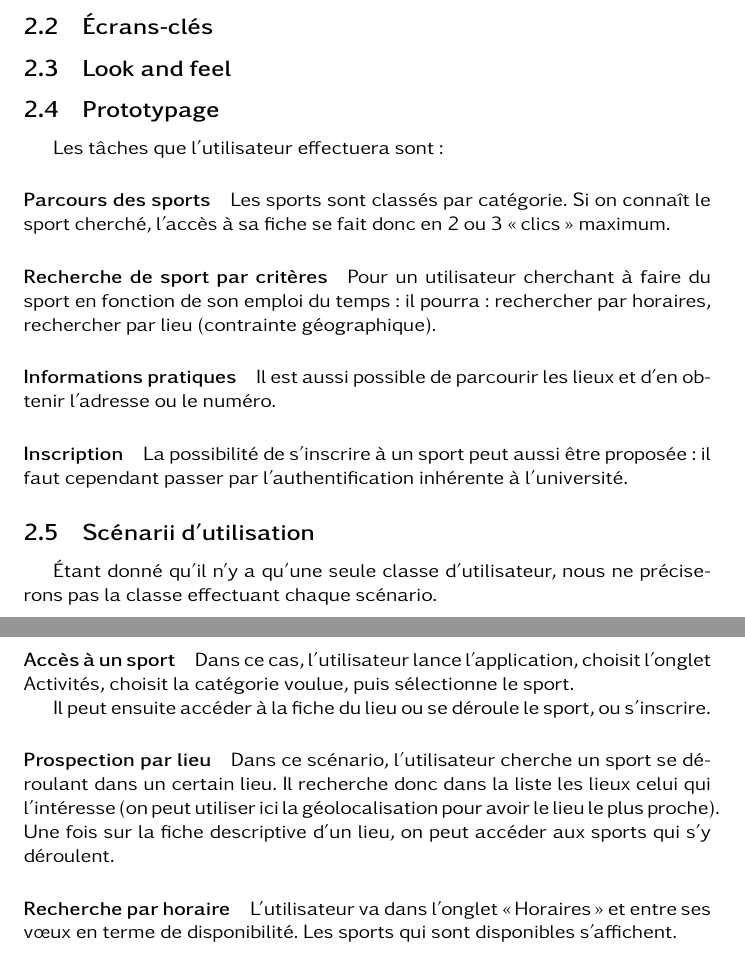
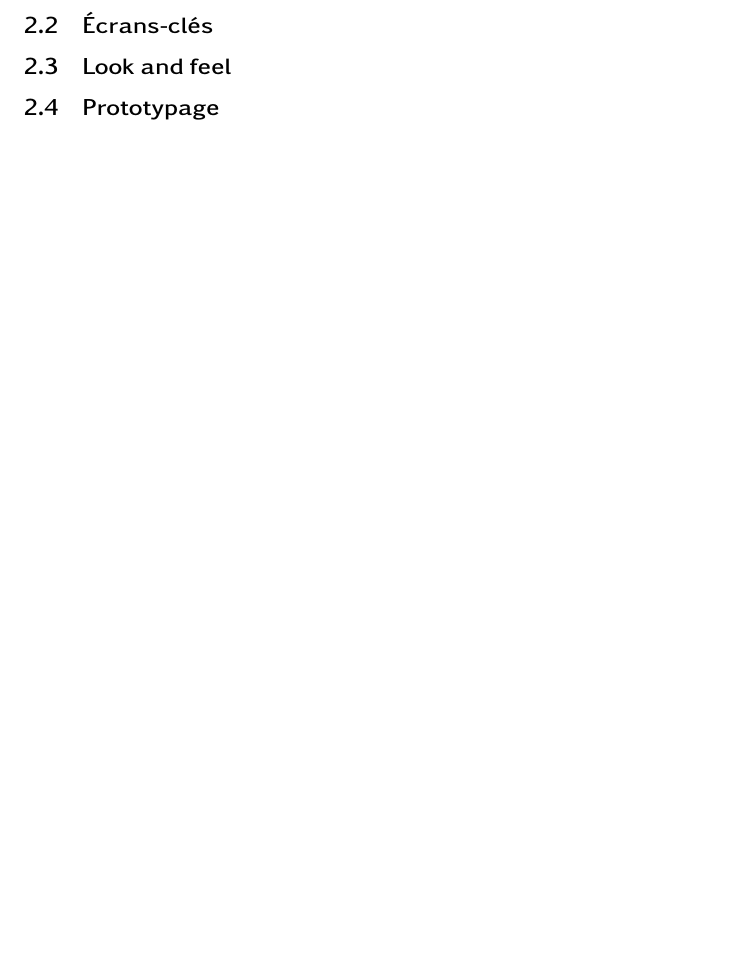
Before and after one commit to judu/rapport-ihm, a LaTeX document (lucidrapport.tex): two parts of pages 2 and 3 of 3 before the commit and part of page 1 of 2 after it, the two joined at a grey line, cut so that both start at the same text, the shorter picture padded with empty space. Compiled offline with LuaLaTeX.

Commit message:
Lucid Step 3

```diff
--- a/lucidrapport.tex
+++ b/lucidrapport.tex
@@ -6,7 +6,6 @@
 \usepackage{listings}
 \usepackage[T1]{fontenc}
 \usepackage{kpfonts}
-\usepackage{amsmath}
 
 
 \renewcommand*{\familydefault}{\sfdefault}
@@ -63,56 +57,6 @@
 
 	\subsection{Prototypage}
 
-	 Les tâches que l'utilisateur effectuera sont:
-
-	    \paragraph{Parcours des sports}
-
-	        Les sports sont classés par catégorie. Si on connaît le sport
-	        cherché, l'accès à sa fiche se fait donc en 2 ou 3 \og clics\fg{}
-	        maximum.
-
-        \paragraph{Recherche de sport par critères}
-
-            Pour un utilisateur cherchant à faire du sport en fonction de son
-            emploi du temps: il pourra : rechercher par horaires, rechercher par
-            lieu (contrainte géographique).
-
-        \paragraph{Informations pratiques}
-
-            Il est aussi possible de parcourir les lieux et d'en obtenir
-            l'adresse ou le numéro.
-
-        \paragraph{Inscription}
-
-            La possibilité de s'inscrire à un sport peut aussi être proposée: il
-            faut cependant passer par l'authentification inhérente à
-            l'université.
-
-
-    \subsection{Scénarii d'utilisation}
-
-    Étant donné qu'il n'y a qu'une seule classe d'utilisateur, nous ne
-    préciserons pas la classe effectuant chaque scénario.
-
-        \paragraph{Accès à un sport}
-
-            Dans ce cas, l'utilisateur lance l'application, choisit l'onglet
-            Activités, choisit la catégorie voulue, puis sélectionne le sport.
-
-            Il peut ensuite accéder à la fiche du lieu ou se déroule le sport, ou s'inscrire.
-
-        \paragraph{Prospection par lieu}
-
-            Dans ce scénario, l'utilisateur cherche un sport se déroulant dans un
-            certain lieu. Il recherche donc dans la liste les lieux celui qui
-            l'intéresse (on peut utiliser ici la géolocalisation pour avoir le
-            lieu le plus proche). Une fois sur la fiche descriptive d'un lieu,
-            on peut accéder aux sports qui s'y déroulent.
-
-        \paragraph{Recherche par horaire}
-
-            L'utilisateur va dans l'onglet \og Horaires\fg{} et entre ses vœux
-            en terme de disponibilité. Les sports qui sont disponibles s'affichent.
 
 
 \end{document}
```
Also changed, not shown: allocine.png (added), lucidrapport.tex (7 more changed lines).
